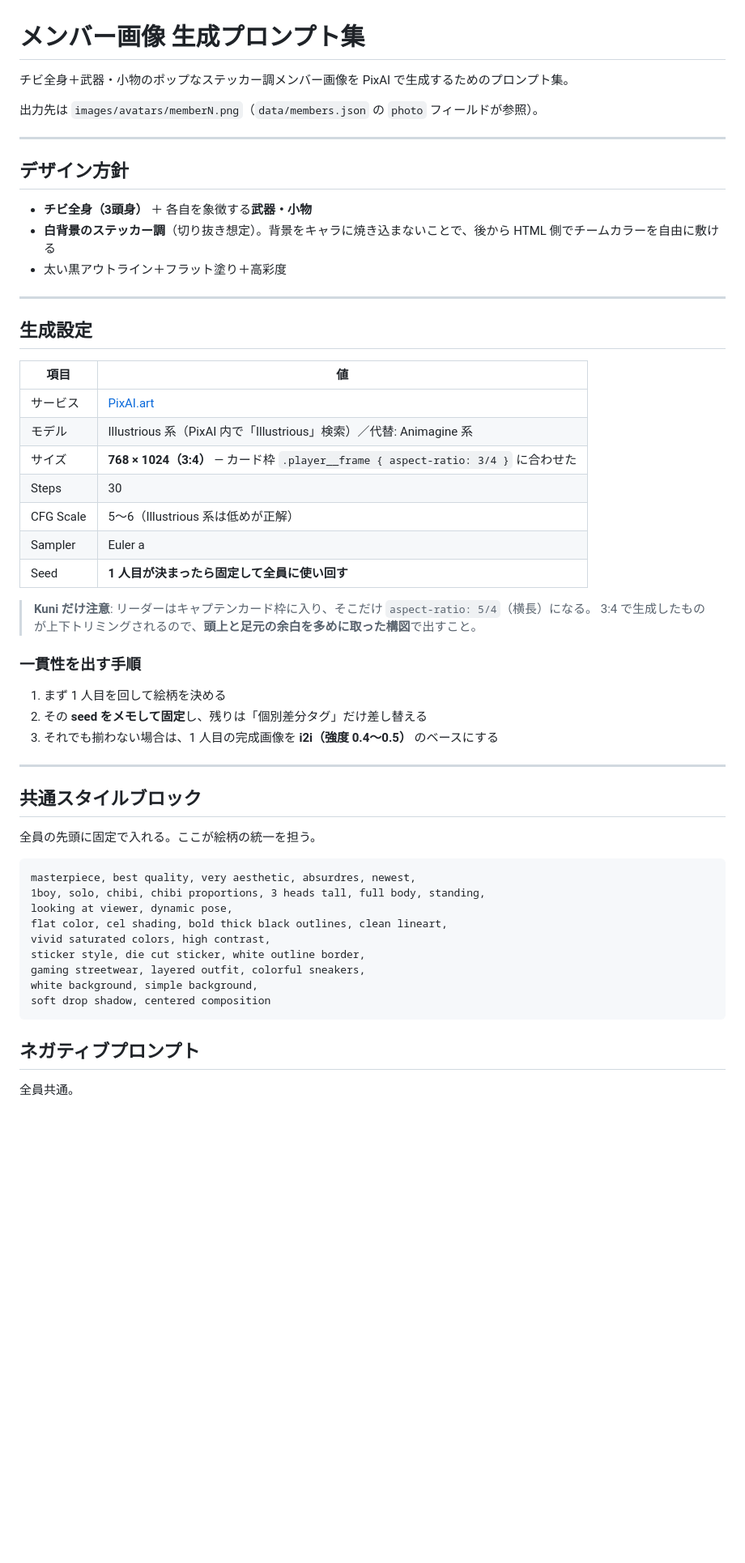
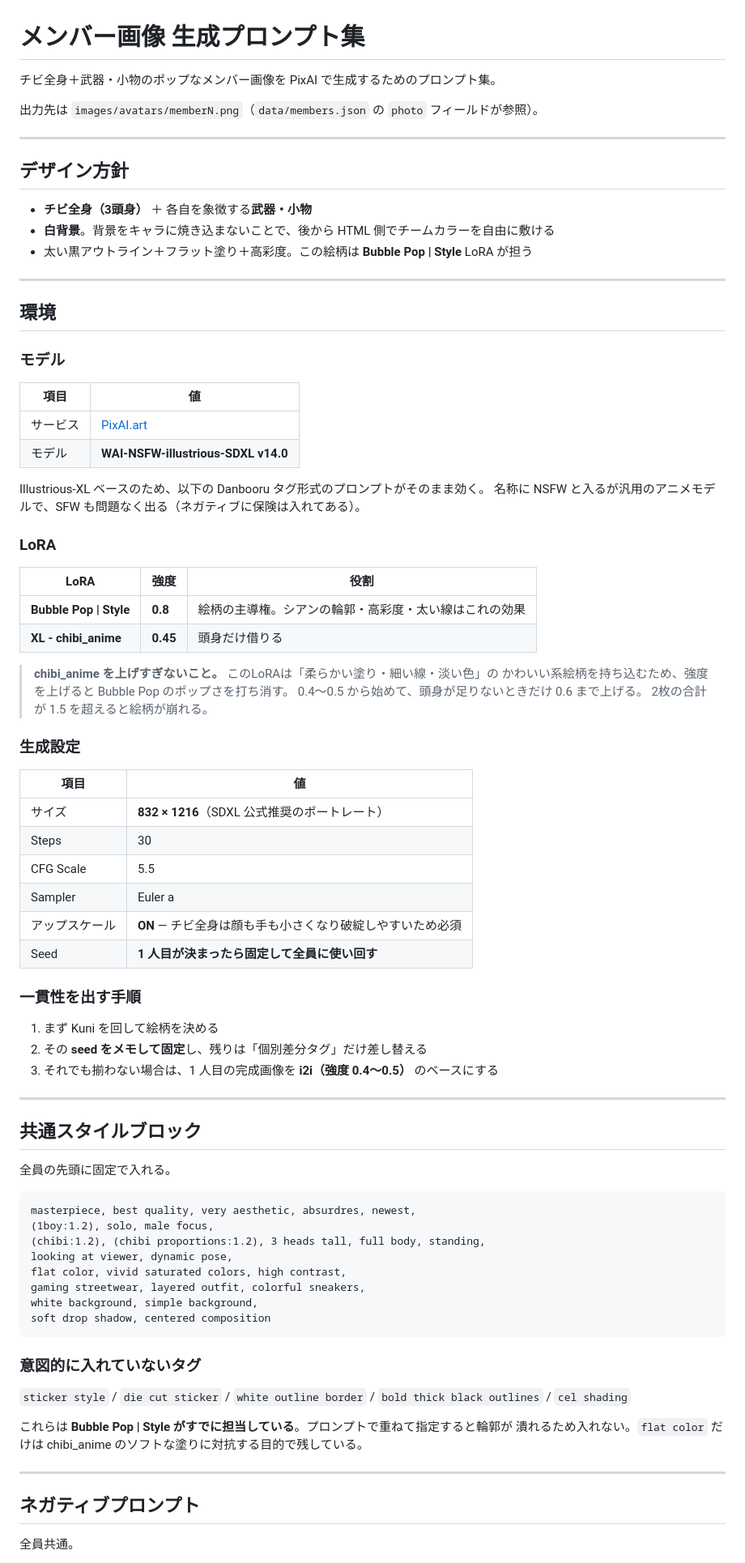
Before and after one commit to mk-row/ktbn_HP, a Markdown page: docs/prompts.md, the part around one of its changes. Shown at 81% size. Drawn GitHub-style; blank space fills up the shorter version.

````diff
--- a/docs/prompts.md
+++ b/docs/prompts.md
@@ -1,6 +1,6 @@
 # メンバー画像 生成プロンプト集
 
-チビ全身＋武器・小物のポップなステッカー調メンバー画像を PixAI で生成するためのプロンプト集。
+チビ全身＋武器・小物のポップなメンバー画像を PixAI で生成するためのプロンプト集。
 
 出力先は `images/avatars/memberN.png`（`data/members.json` の `photo` フィールドが参照）。
 
@@ -9,29 +9,49 @@
 ## デザイン方針
 
 - **チビ全身（3頭身）** ＋ 各自を象徴する**武器・小物**
-- **白背景のステッカー調**（切り抜き想定）。背景をキャラに焼き込まないことで、後から HTML 側でチームカラーを自由に敷ける
-- 太い黒アウトライン＋フラット塗り＋高彩度
+- **白背景**。背景をキャラに焼き込まないことで、後から HTML 側でチームカラーを自由に敷ける
+- 太い黒アウトライン＋フラット塗り＋高彩度。この絵柄は **Bubble Pop | Style** LoRA が担う
 
 ---
 
-## 生成設定
+## 環境
+
+### モデル
 
 | 項目 | 値 |
 |---|---|
 | サービス | [PixAI.art](https://pixai.art/) |
-| モデル | Illustrious 系（PixAI 内で「Illustrious」検索）／代替: Animagine 系 |
-| サイズ | **768 × 1024（3:4）** — カード枠 `.player__frame { aspect-ratio: 3/4 }` に合わせた |
+| モデル | **WAI-NSFW-illustrious-SDXL v14.0** |
+
+Illustrious-XL ベースのため、以下の Danbooru タグ形式のプロンプトがそのまま効く。
+名称に NSFW と入るが汎用のアニメモデルで、SFW も問題なく出る（ネガティブに保険は入れてある）。
+
+### LoRA
+
+| LoRA | 強度 | 役割 |
+|---|---|---|
+| **Bubble Pop \| Style** | **0.8** | 絵柄の主導権。シアンの輪郭・高彩度・太い線はこれの効果 |
+| **XL - chibi_anime** | **0.45** | 頭身だけ借りる |
+
+> **chibi_anime を上げすぎないこと。** このLoRAは「柔らかい塗り・細い線・淡い色」の
+> かわいい系絵柄を持ち込むため、強度を上げると Bubble Pop のポップさを打ち消す。
+> 0.4〜0.5 から始めて、頭身が足りないときだけ 0.6 まで上げる。
+> 2枚の合計が 1.5 を超えると絵柄が崩れる。
+
+### 生成設定
+
+| 項目 | 値 |
+|---|---|
+| サイズ | **832 × 1216**（SDXL 公式推奨のポートレート） |
 | Steps | 30 |
-| CFG Scale | 5〜6（Illustrious 系は低めが正解） |
+| CFG Scale | 5.5 |
 | Sampler | Euler a |
+| アップスケール | **ON** — チビ全身は顔も手も小さくなり破綻しやすいため必須 |
 | Seed | **1 人目が決まったら固定して全員に使い回す** |
-
-> **Kuni だけ注意**: リーダーはキャプテンカード枠に入り、そこだけ `aspect-ratio: 5/4`（横長）になる。
-> 3:4 で生成したものが上下トリミングされるので、**頭上と足元の余白を多めに取った構図**で出すこと。
 
 ### 一貫性を出す手順
 
-1. まず 1 人目を回して絵柄を決める
+1. まず Kuni を回して絵柄を決める
 2. その **seed をメモして固定**し、残りは「個別差分タグ」だけ差し替える
 3. それでも揃わない場合は、1 人目の完成画像を **i2i（強度 0.4〜0.5）** のベースにする
 
@@ -39,19 +59,27 @@
 
 ## 共通スタイルブロック
 
-全員の先頭に固定で入れる。ここが絵柄の統一を担う。
+全員の先頭に固定で入れる。
 
 ```
 masterpiece, best quality, very aesthetic, absurdres, newest,
-1boy, solo, chibi, chibi proportions, 3 heads tall, full body, standing,
+(1boy:1.2), solo, male focus,
+(chibi:1.2), (chibi proportions:1.2), 3 heads tall, full body, standing,
 looking at viewer, dynamic pose,
-flat color, cel shading, bold thick black outlines, clean lineart,
-vivid saturated colors, high contrast,
-sticker style, die cut sticker, white outline border,
+flat color, vivid saturated colors, high contrast,
 gaming streetwear, layered outfit, colorful sneakers,
 white background, simple background,
 soft drop shadow, centered composition
 ```
+
+### 意図的に入れていないタグ
+
+`sticker style` / `die cut sticker` / `white outline border` / `bold thick black outlines` / `cel shading`
+
+これらは **Bubble Pop | Style がすでに担当している**。プロンプトで重ねて指定すると輪郭が
+潰れるため入れない。`flat color` だけは chibi_anime のソフトな塗りに対抗する目的で残している。
+
+---
 
 ## ネガティブプロンプト
 
````
Also changed, not shown: other parts of docs/prompts.md (+103 -37 lines).
